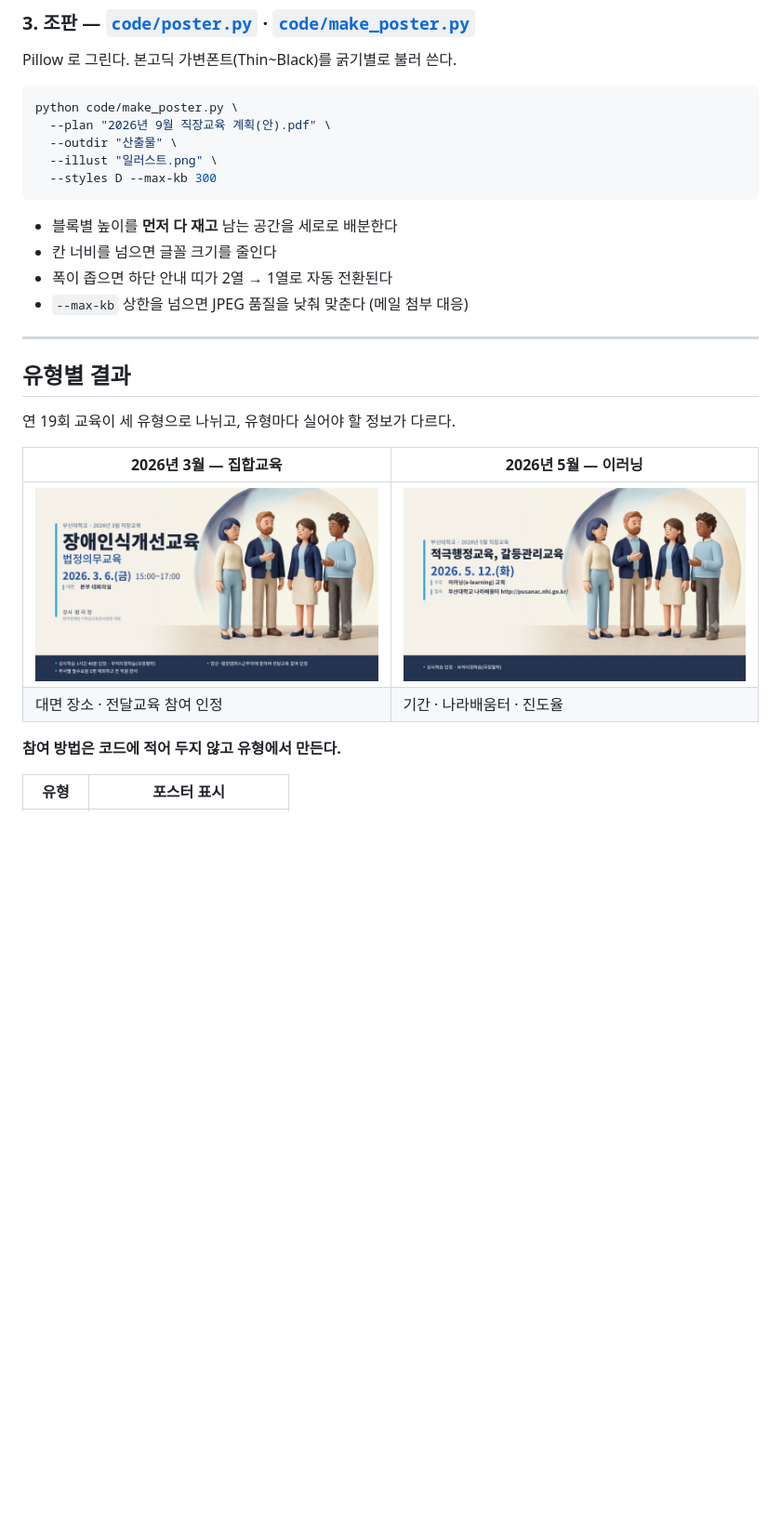
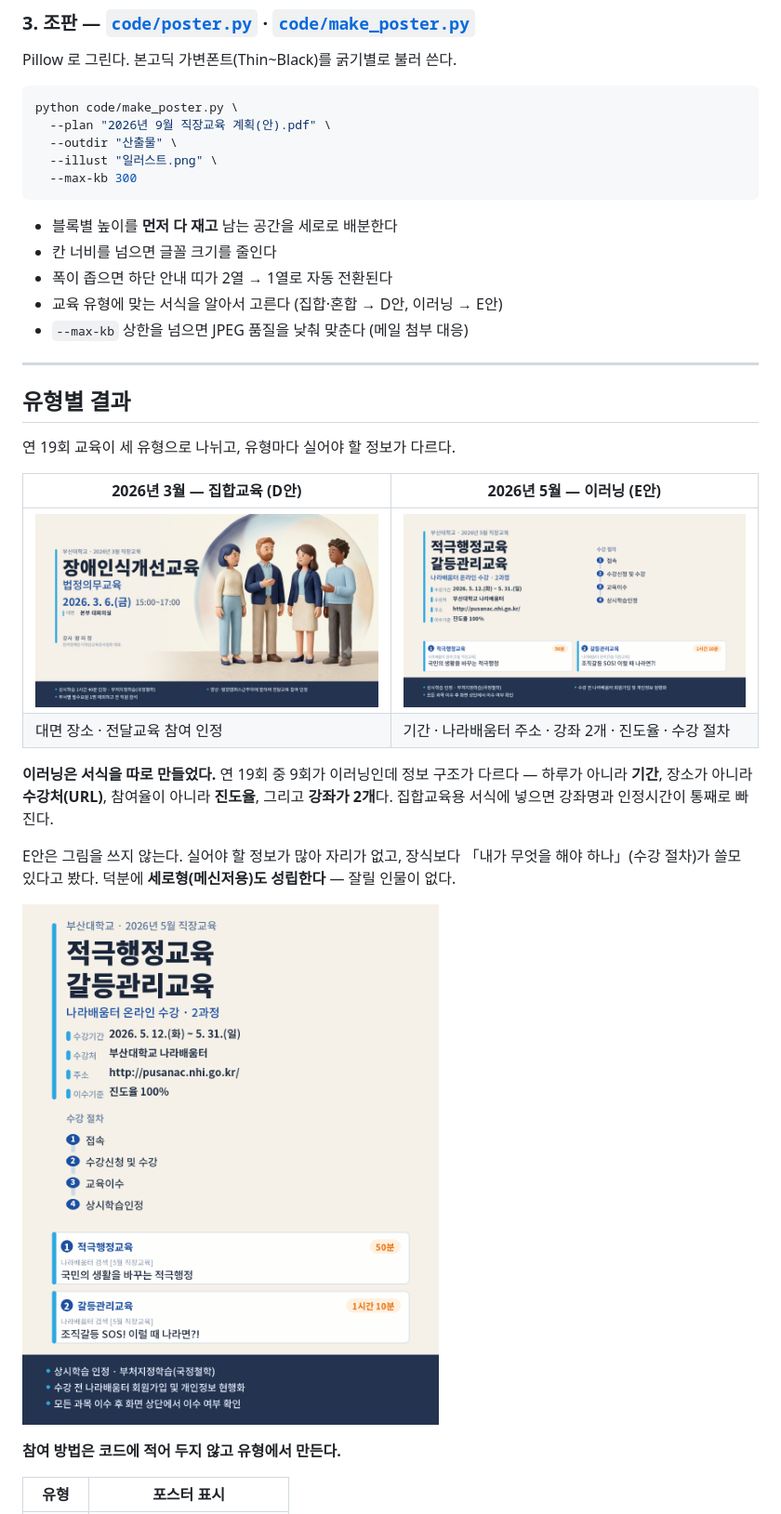
Before and after one commit to sdlee95-bit/ai-maestro-portfolio, a Markdown page: 03-training-poster-agent/README.md, the part around one of its changes. Shown at 93% size. Drawn GitHub-style; pictures changed too: 03-training-poster-agent/preview/03-이러닝형-2026년5월.jpg (deleted), 03-training-poster-agent/preview/03-이러닝형-2026년5월.png (added), 03-training-poster-agent/preview/06-이러닝-세로형.png (added); blank space fills up the shorter version.

````diff
--- a/03-training-poster-agent/README.md
+++ b/03-training-poster-agent/README.md
@@ -96,12 +96,13 @@ python code/make_poster.py \
   --plan "2026년 9월 직장교육 계획(안).pdf" \
   --outdir "산출물" \
   --illust "일러스트.png" \
-  --styles D --max-kb 300
+  --max-kb 300
 ```
 
 - 블록별 높이를 **먼저 다 재고** 남는 공간을 세로로 배분한다
 - 칸 너비를 넘으면 글꼴 크기를 줄인다
 - 폭이 좁으면 하단 안내 띠가 2열 → 1열로 자동 전환된다
+- 교육 유형에 맞는 서식을 알아서 고른다 (집합·혼합 → D안, 이러닝 → E안)
 - `--max-kb` 상한을 넘으면 JPEG 품질을 낮춰 맞춘다 (메일 첨부 대응)
 
 ---
@@ -110,10 +111,20 @@ python code/make_poster.py \
 
 연 19회 교육이 세 유형으로 나뉘고, 유형마다 실어야 할 정보가 다르다.
 
-| 2026년 3월 — 집합교육 | 2026년 5월 — 이러닝 |
+| 2026년 3월 — 집합교육 (D안) | 2026년 5월 — 이러닝 (E안) |
 |---|---|
-| ![집합](preview/02-집합교육형-2026년3월.jpg) | ![이러닝](preview/03-이러닝형-2026년5월.jpg) |
-| 대면 장소 · 전달교육 참여 인정 | 기간 · 나라배움터 · 진도율 |
+| ![집합](preview/02-집합교육형-2026년3월.jpg) | ![이러닝](preview/03-이러닝형-2026년5월.png) |
+| 대면 장소 · 전달교육 참여 인정 | 기간 · 나라배움터 주소 · 강좌 2개 · 진도율 · 수강 절차 |
+
+**이러닝은 서식을 따로 만들었다.** 연 19회 중 9회가 이러닝인데 정보 구조가 다르다 —
+하루가 아니라 **기간**, 장소가 아니라 **수강처(URL)**, 참여율이 아니라 **진도율**,
+그리고 **강좌가 2개**다. 집합교육용 서식에 넣으면 강좌명과 인정시간이 통째로 빠진다.
+
+E안은 그림을 쓰지 않는다. 실어야 할 정보가 많아 자리가 없고, 장식보다
+「내가 무엇을 해야 하나」(수강 절차)가 쓸모 있다고 봤다. 덕분에 **세로형(메신저용)도
+성립한다** — 잘릴 인물이 없다.
+
+![이러닝 세로형](preview/06-이러닝-세로형.png)
 
 **참여 방법은 코드에 적어 두지 않고 유형에서 만든다.**
 
````
Also changed, not shown: other parts of 03-training-poster-agent/README.md (+14 -14 lines), 03-training-poster-agent/code/계획안_라벨_추출규칙.md (added, +106 -0 lines), 3 other files.
